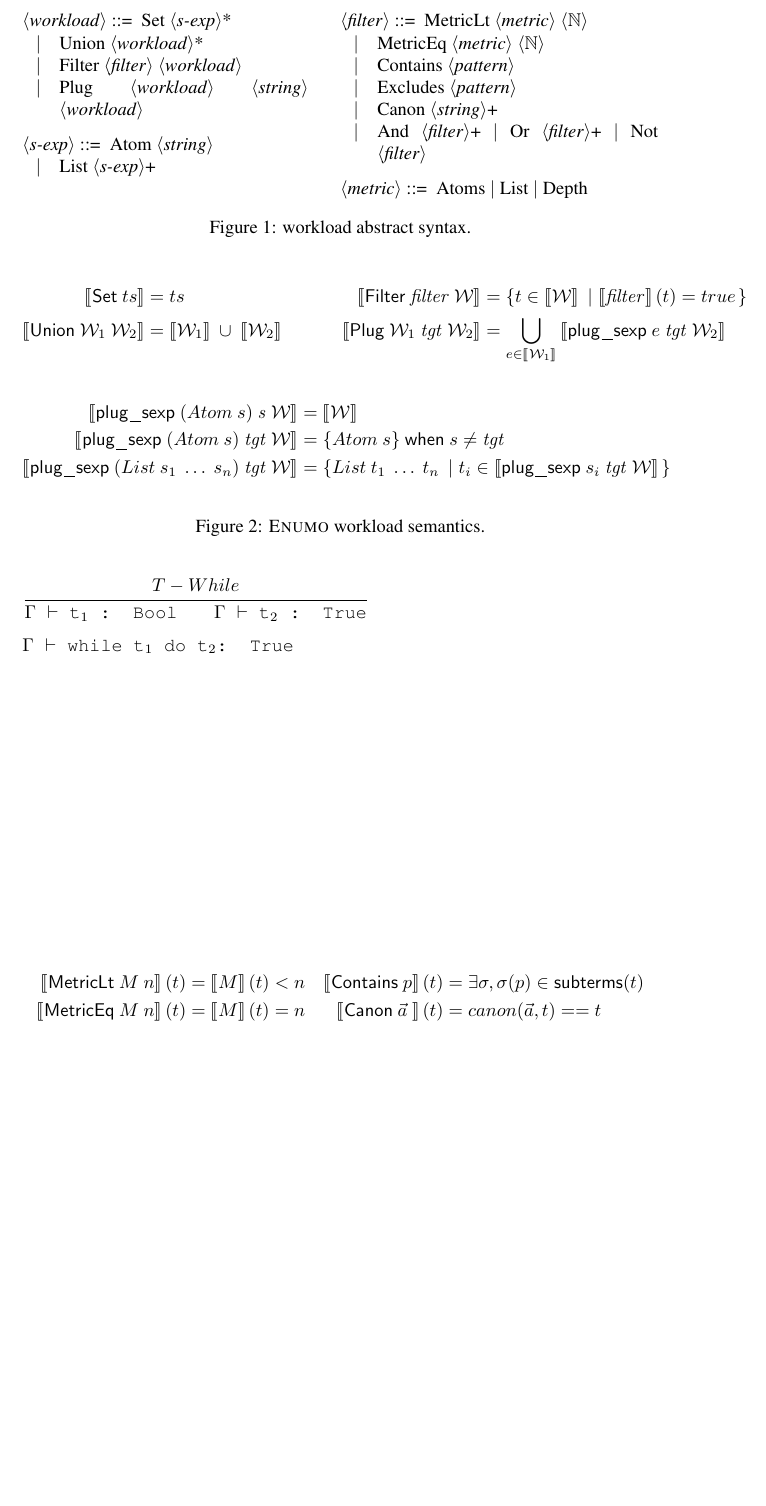
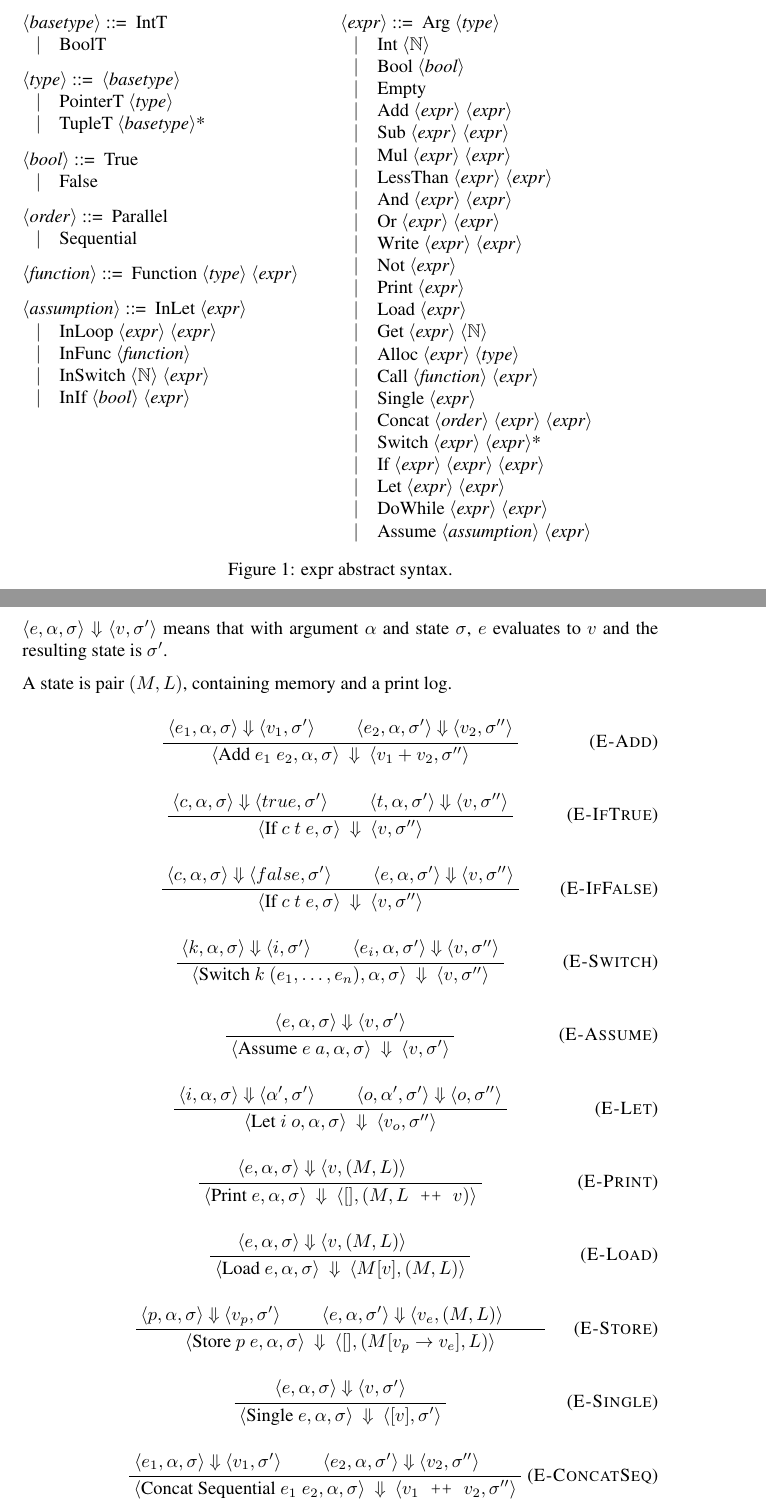
Before and after one commit to rtjoa/tree-assume-semantics, a LaTeX document (main.tex, which reads semantics.tex): part of the page before the commit and two parts of pages 1 and 2 of 2 after it, the two joined at a grey line, cut at the place of the change, the shorter picture padded with empty space. Compiled offline with pdfLaTeX.

Commit message:
grammar and some big step rules

```diff
--- a/main.tex
+++ b/main.tex
@@ -57,76 +56,6 @@
 \newcommand\set[2]{\ensuremath{\left\{#1 \hspace{3pt} \left\vert \hspace{3pt} #2 \right.\right\}}}
 \newcommand\plugsexp{\ensuremath{\mathsf{plug\_sexp}}}
 
-\inferrule{T-While}{\texttt{$\Gamma$ $\vdash$ t$_1$ : Bool} \andalso \texttt{$\Gamma$ $\vdash$ t$_2$ : True}}{\texttt{$\Gamma$ $\vdash$ while t$_1$ do t$_2$: True}}
-
-\begin{figure}%{\linewidth}
-  \begin{minipage}[t]{0.45\linewidth}
-    \begin{grammar}
-    <workload> ::=  Set <s-exp>*
-      \alt Union <workload>*
-      \alt Filter <filter> <workload>
-      \alt Plug <workload> <string> <workload>
-
-    <s-exp> ::=  Atom <string> \alt List <s-exp>+
-
-    \end{grammar}
-  \end{minipage}\hfill%
-  \begin{minipage}[t]{0.5\linewidth}
-    \begin{grammar}
-
-    <filter> ::=
-      MetricLt <metric> <\N>
-      \alt MetricEq <metric> <\N>
-      \alt Contains <pattern>
-      \alt Excludes <pattern>
-      \alt Canon <string>+
-      \alt And <filter>+ | Or <filter>+ | Not <filter>
-
-    <metric> ::= Atoms | List | Depth
-    \end{grammar}%
-    \end{minipage}%
-  \caption{workload abstract syntax.}
-\end{figure}
-
-\begin{figure}%{\linewidth}
-  \begin{align*}
-    \denote{ \mathsf{Set} ~ ts } &= ts
-    & % \\
-    \denote{ \mathsf{Filter} ~ \mathit{filter} ~ \W } &=
-    \set{t \in \denote{ \W }}{\denote{ \mathit{filter} } (t) = true}
-    \\
-    \denote{ \mathsf{Union} ~ \W_1 ~ \W_2 } &=
-    \denote{ \W_1 }~\cup~\denote{ \W_2 } \hspace{8mm}
-    & % \\
-    \denote{ \mathsf{Plug} ~ \W_1 ~ \mathit{tgt} ~ \W_2 } &=
-      \bigcup_{e \in \denote{\W_1}}
-      \denote{ \plugsexp ~ e ~ \mathit{tgt} ~ \W_2 }
-  \end{align*}
-  \begin{align*}
-    \denote{ \plugsexp ~ (Atom ~ s) ~ \mathit{s} ~ \W } &=
-    \denote{ \W }
-    \\
-    \denote{ \plugsexp ~ (Atom ~ s) ~ \mathit{tgt} ~ \W } &=
-    \{Atom ~ s\} ~\mathsf{when} ~ s \neq \mathit{tgt}
-    \\
-    \denote{ \plugsexp ~ (List ~ s_1 ~ \ldots ~ s_n) ~ \mathit{tgt} ~ \W } &=
-    \set{List ~ t_1 ~ \ldots ~ t_n}{t_i \in \denote{ \plugsexp ~ s_i ~ \mathit{tgt} ~ \W }}
-  \end{align*}
-  \caption{\enumo workload semantics.}
-  \label{fig:denote-workload}
-\end{figure}
-
-\begin{figure}%{\linewidth}
-  \begin{align*}
-    \denote{\mathsf{MetricLt} ~ M ~ n}(t) &= \denote{ M } (t) < n  &
-    \denote{\mathsf{Contains} ~ p}(t) &=
-      \exists \sigma, \sigma(p) \in \mathsf{subterms}(t) \\
-      % includes(t, p) \\
-    \denote{\mathsf{MetricEq} ~ M ~ n}(t) &= \denote{ M } (t) = n  &
-    \denote{\mathsf{Canon} ~ \vec{a} ~ }(t) &= canon(\vec{a}, t) == t
-  \end{align*}
-\end{figure}
-
-
+\include{semantics}
 
 \end{document}
--- /dev/null
+++ b/semantics.tex
@@ -0,0 +1,56 @@
+
+\begin{figure}%{\linewidth}
+  \begin{minipage}[t]{0.45\linewidth}
+    \begin{grammar}
+
+      <basetype> ::= IntT \alt BoolT
+
+      <type> ::= <basetype> \alt PointerT <type> \alt TupleT <basetype>*
+
+      <bool> ::= True \alt False
+
+
+      <order> ::= Parallel \alt Sequential
+
+      <function> ::= Function <type> <expr>
+
+      <assumption> ::= InLet <expr>
+      \alt InLoop <expr> <expr>
+      \alt InFunc <function>
+      \alt InSwitch <\N> <expr>
+      \alt InIf <bool> <expr>
+
+
+
+    \end{grammar}
+  \end{minipage}\hfill%
+  \begin{minipage}[t]{0.5\linewidth}
+    \begin{grammar}
+      <expr> ::= Arg <type>
+      \alt Int <\N>
+      \alt Bool <bool>
+      \alt Empty
+      \alt Add <expr> <expr>
+      \alt Sub <expr> <expr>
+      \alt Mul <expr> <expr>
+      \alt LessThan <expr> <expr>
+      \alt And <expr> <expr>
+      \alt Or <expr> <expr>
+      \alt Write <expr> <expr>
+      %% \alt PtrAdd <expr> <expr>
+      \alt Not <expr>
+      \alt Print <expr>
+      \alt Load <expr>
+      \alt Get <expr> <\N>
+      \alt Alloc <expr> <type>
+      \alt Call <function> <expr>
+      \alt Single <expr>
+      \alt Concat <order> <expr> <expr>
+      \alt Switch <expr> <expr>*
+      \alt If <expr> <expr> <expr>
+      \alt Let <expr> <expr>
+      \alt DoWhile <expr> <expr>
+      \alt Assume <assumption> <expr>
+    \end{grammar}%
+    \end{minipage}%
+  \caption{expr abstract syntax.}
@@ -0,0 +71,171 @@
+\newpage
+
+\bigstep{\strip{e}{\targ}{\tmem}}{\spair{v}{\tmem'}} means that with argument $\targ$ and state $\tmem$, $e$ evaluates to $v$ and the resulting state is $\tmem'$.
+
+A state is pair $(M, L)$, containing memory and a print log.
+
+\inferrule{E-Add}{
+  \bigstep{\strip{e_1}{\targ}{\sigma}}{\spair{v_1}{\sigma'}} \andalso
+  \bigstep{\strip{e_2}{\targ}{\sigma'}}{\spair{v_2}{\sigma''}}
+}
+{\bigstep{
+  \strip{\text{Add }e_1\ e_2}{\targ}{\sigma}
+}{
+  \spair{v_1 + v_2}{\sigma''}
+}}
+
+\inferrule{E-IfTrue}{
+  \bigstep{\strip{c}{\targ}{\sigma}}{\spair{true}{\sigma'}} \andalso
+  \bigstep{\strip{t}{\targ}{\sigma'}}{\spair{v}{\sigma''}}
+}
+{\bigstep{
+  \spair{\text{If }c\ t\ e}{\sigma}
+}{
+  \spair{v}{\sigma''}
+}}
+
+\inferrule{E-IfFalse}{
+  \bigstep{\strip{c}{\targ}{\sigma}}{\spair{false}{\sigma'}} \andalso
+  \bigstep{\strip{e}{\targ}{\sigma'}}{\spair{v}{\sigma''}}
+}
+{\bigstep{
+  \spair{\text{If }c\ t\ e}{\sigma}
+}{
+  \spair{v}{\sigma''}
+}}
+
+\inferrule{E-Switch}{
+  \bigstep{\strip{k}{\targ}{\sigma}}{\spair{i}{\sigma'}} \andalso
+  \bigstep{\strip{e_i}{\targ}{\sigma'}}{\spair{v}{\sigma''}}
+}
+{\bigstep{
+    \strip{\text{Switch }k\ (e_1, \dots, e_n)}{\targ}{\sigma}
+  }{
+    \spair{v}{\sigma''}
+}}
+
+\inferrule{E-Assume}{
+  \bigstep{\strip{e}{\targ}{\sigma}}{\spair{v}{\sigma'}}
+}
+{\bigstep{
+  \strip{\text{Assume }e\ a}{\targ}{\sigma}
+}{
+  \spair{v}{\sigma'}
+}}
+
+\inferrule{E-Let}{
+  \bigstep{\strip{i}{\targ}{\sigma}}{\spair{\targ'}{\sigma'}} \andalso
+  \bigstep{\strip{o}{\targ'}{\sigma'}}{\spair{o}{\sigma''}}
+}
+{\bigstep{
+  \strip{\text{Let }i\ o}{\targ}{\sigma}
+}{
+  \spair{v_o}{\sigma''}
+}}
+
+\inferrule{E-Print}{
+  \bigstep{\strip{e}{\targ}{\sigma}}{\spair{v}{(M, L)}} \andalso
+}
+{\bigstep{
+  \strip{\text{Print }e}{\targ}{\sigma}
+}{
+  \spair{[]}{(M, L \texttt{ ++ } v)}
+}}
+
+\inferrule{E-Load}{
+  \bigstep{\strip{e}{\targ}{\sigma}}{\spair{v}{(M, L)}} \andalso
+}
+{\bigstep{
+  \strip{\text{Load }e}{\targ}{\sigma}
+}{
+  \spair{M[v]}{(M, L)}
+}}
+
+\inferrule{E-Store}{
+  \bigstep{\strip{p}{\targ}{\sigma}}{\spair{v_p}{\sigma'}} \andalso
+  \bigstep{\strip{e}{\targ}{\sigma'}}{\spair{v_e}{(M, L)}} \andalso
+}
+{\bigstep{
+    \strip{\text{Store }p\ e}{\targ}{\sigma}
+  }{
+    \spair{[]}{(M[v_p\to v_e], L)}
+}}
+
+
+\inferrule{E-Single}{
+  \bigstep{\strip{e}{\targ}{\sigma}}{\spair{v}{\sigma'}}
+}
+{\bigstep{
+    \strip{\text{Single }e}{\targ}{\sigma}
+  }{
+    \spair{[v]}{\sigma'}
+}}
+
+
+\inferrule{E-ConcatSeq}{
+  \bigstep{\strip{e_1}{\targ}{\sigma}}{\spair{v_1}{\sigma'}} \andalso
+  \bigstep{\strip{e_2}{\targ}{\sigma'}}{\spair{v_2}{\sigma''}} \andalso
+}
+{\bigstep{
+    \strip{\text{Concat Sequential }e_1\ e_2}{\targ}{\sigma}
+  }{
+    \spair{v_1\texttt{ ++ }v_2}{\sigma''}
+}}
+
+%% \inferrule{E-DoWhileTrue}{
+%%   \bigstep{\strip{i}{\targ}{\sigma}}{\spair{\targ'}{\sigma'}} \andalso
+%%   \bigstep{\strip{o}{\targ'}{\sigma'}}{\spair{o}{\sigma''}}
+%% }
+%%           {\bigstep{
+%%               \strip{\text{Let }i\ o}{\targ}{\sigma}
+%%             }{
+%%               \spair{v_o}{\sigma''}
+%%           }}
+
+
+
+
+  %% \caption{expr big-step semantics.}
+%% \end{figure}
+
+%% \begin{figure}%{\linewidth}
+%%   \begin{align*}
+%%     \denote{ \mathsf{Set} ~ ts } &= ts
+%%     & % \\
+%%     \denote{ \mathsf{Filter} ~ \mathit{filter} ~ \W } &=
+%%     \set{t \in \denote{ \W }}{\denote{ \mathit{filter} } (t) = true}
+%%     \\
+%%     \denote{ \mathsf{Union} ~ \W_1 ~ \W_2 } &=
+%%     \denote{ \W_1 }~\cup~\denote{ \W_2 } \hspace{8mm}
+%%     & % \\
+%%     \denote{ \mathsf{Plug} ~ \W_1 ~ \mathit{tgt} ~ \W_2 } &=
+%%       \bigcup_{e \in \denote{\W_1}}
+%%       \denote{ \plugsexp ~ e ~ \mathit{tgt} ~ \W_2 }
+%%   \end{align*}
+%%   \begin{align*}
+%%     \denote{ \plugsexp ~ (Atom ~ s) ~ \mathit{s} ~ \W } &=
+%%     \denote{ \W }
+%%     \\
+%%     \denote{ \plugsexp ~ (Atom ~ s) ~ \mathit{tgt} ~ \W } &=
+%%     \{Atom ~ s\} ~\mathsf{when} ~ s \neq \mathit{tgt}
+%%     \\
+%%     \denote{ \plugsexp ~ (List ~ s_1 ~ \ldots ~ s_n) ~ \mathit{tgt} ~ \W } &=
+%%     \set{List ~ t_1 ~ \ldots ~ t_n}{t_i \in \denote{ \plugsexp ~ s_i ~ \mathit{tgt} ~ \W }}
+%%   \end{align*}
+%%   \caption{\enumo workload semantics.}
+%%   \label{fig:denote-workload}
+%% \end{figure}
+
+%% \begin{figure}%{\linewidth}
+%%   \begin{align*}
+%%     \denote{\mathsf{MetricLt} ~ M ~ n}(t) &= \denote{ M } (t) < n  &
+%%     \denote{\mathsf{Contains} ~ p}(t) &=
+%%       \exists \sigma, \sigma(p) \in \mathsf{subterms}(t) \\
+%%       % includes(t, p) \\
+%%     \denote{\mathsf{MetricEq} ~ M ~ n}(t) &= \denote{ M } (t) = n  &
+%%     \denote{\mathsf{Canon} ~ \vec{a} ~ }(t) &= canon(\vec{a}, t) == t
+%%   \end{align*}
+%% \end{figure}
+
+
+%% \inferrule{T-While}{\texttt{$\Gamma$ $\vdash$ t$_1$ : Bool} \andalso \texttt{$\Gamma$ $\vdash$ t$_2$ : True}}{\texttt{$\Gamma$ $\vdash$ while t$_1$ do t$_2$: True}}
```
Also changed, not shown: Makefile, main.tex (1 more changed lines), semantics.tex (14 more changed lines).
